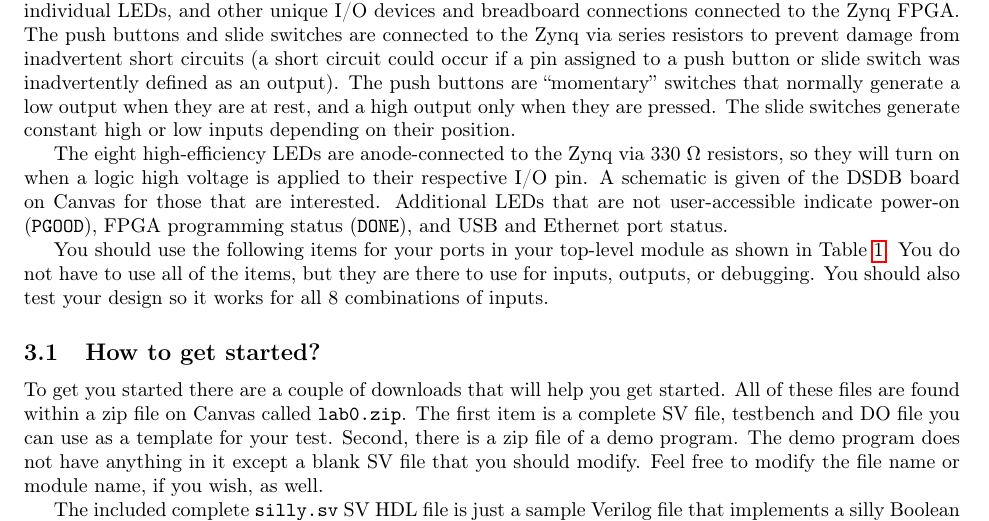
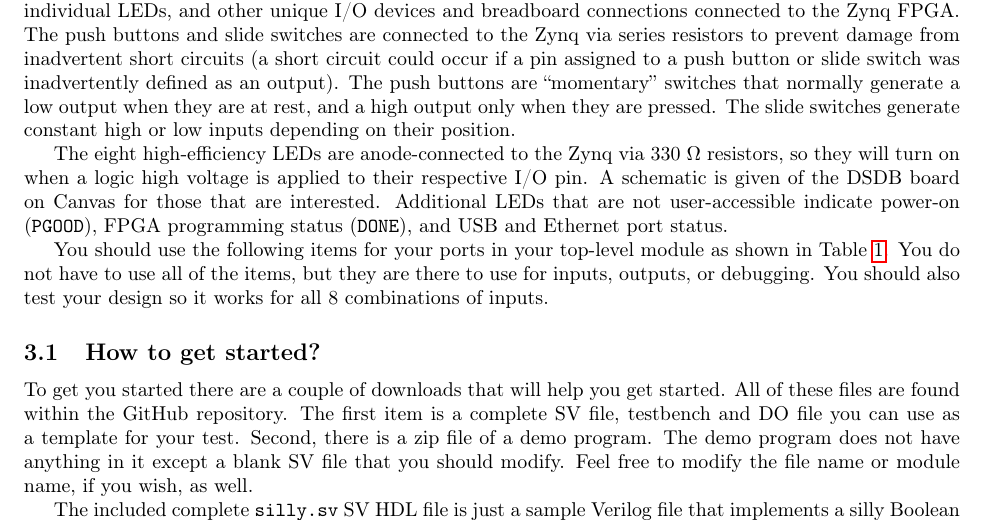
Before and after one commit to stineje/dldfall2024, a LaTeX document (Lab0/lab0/lab0.tex): part of page 4 of 6, cut so that both start at the same text. Compiled offline with pdfLaTeX.

Commit message:
update typo in Lab0.tex

```diff
--- a/Lab0/lab0/lab0.tex
+++ b/Lab0/lab0/lab0.tex
@@ -369,8 +369,7 @@ combinations of inputs.
 \subsection{How to get started?}
 
 To get you started there are a couple of downloads that will help you
-get started.  All of these files are found within a zip file on Canvas
-called \verb!lab0.zip!.
+get started.  All of these files are found within the GitHub repository.
 The first item is a complete SV file, testbench and DO
 file you can use as a template for your test.
 Second, there is a zip
```
Also changed, not shown: Lab0/lab0/lab0.pdf, 2 other files.
